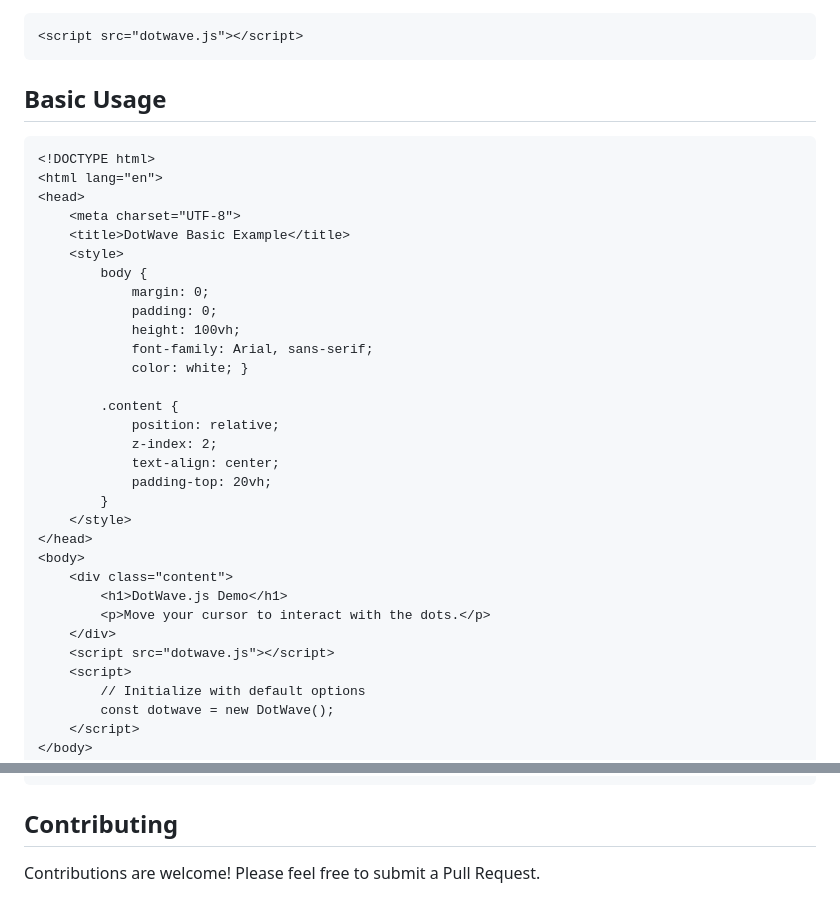
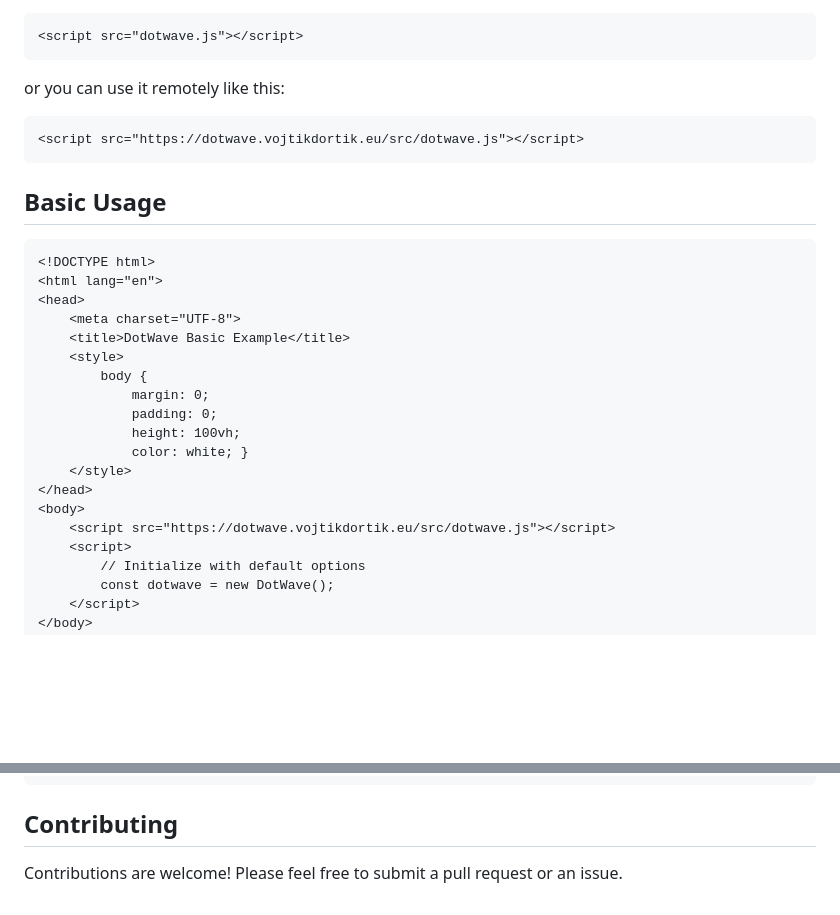
Before and after one commit to panlukynek/DotWave.js, a Markdown page: README.md, 2 parts joined by grey strips. Rendered like a GitHub page; blank space fills up the shorter version.

````diff
--- a/README.md
+++ b/README.md
@@ -53,5 +53,9 @@ Download the library from the `src` folder and include it in your HTML:
 ```xml
 <script src="dotwave.js"></script>
+```
+or you can use it remotely like this:
+```xml
+<script src="https://dotwave.vojtikdortik.eu/src/dotwave.js"></script>
 ```
 
 ## Basic Usage
@@ -66,23 +70,11 @@ Download the library from the `src` folder and include it in your HTML:
             margin: 0;
             padding: 0;
             height: 100vh;
-            font-family: Arial, sans-serif;
             color: white; }
-
-        .content {
-            position: relative;
-            z-index: 2;
-            text-align: center;
-            padding-top: 20vh;
-        }
     </style>
 </head>
 <body>
-    <div class="content">
-        <h1>DotWave.js Demo</h1>
-        <p>Move your cursor to interact with the dots.</p>
-    </div>
-    <script src="dotwave.js"></script>
+    <script src="https://dotwave.vojtikdortik.eu/src/dotwave.js"></script>
     <script>
         // Initialize with default options
         const dotwave = new DotWave();
@@ -138,4 +130,4 @@ dotwave.destroy();
 
 
 ## Contributing
-Contributions are welcome! Please feel free to submit a Pull Request.
+Contributions are welcome! Please feel free to submit a pull request or an issue.
````
Also changed, not shown: other parts of README.md (+1 -1 lines).
